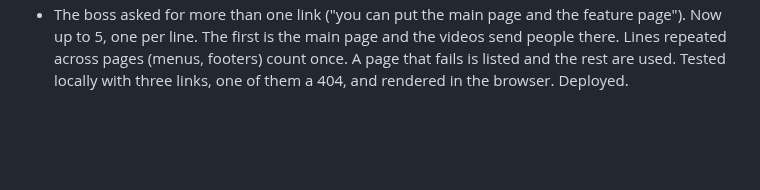
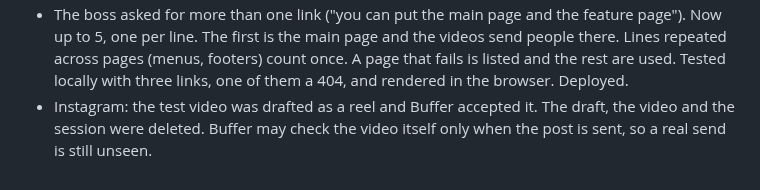
Before and after one commit to walkertbrown/Cider-Prod, a Markdown page: actual/2026-10-28.md, the part around the change. Rendered like a GitHub page; blank space fills up the shorter version.

Commit message:
actual: Instagram draft accepted
Co-Authored-By: Claude Opus 5.5 <noreply@anthropic.com>
Claude-Session: https://claude.ai/code/session_01C4i5MyS3ZkLSeEKyfm5Ewt

```diff
--- a/actual/2026-10-28.md
+++ b/actual/2026-10-28.md
@@ -111,3 +111,6 @@ it is sent and shows up in Tap's copy of the posts.
   count once. A page that fails is listed and the rest are used. Tested
   locally with three links, one of them a 404, and rendered in the browser.
   Deployed.
+- Instagram: the test video was drafted as a reel and Buffer accepted it.
+  The draft, the video and the session were deleted. Buffer may check the
+  video itself only when the post is sent, so a real send is still unseen.
```
